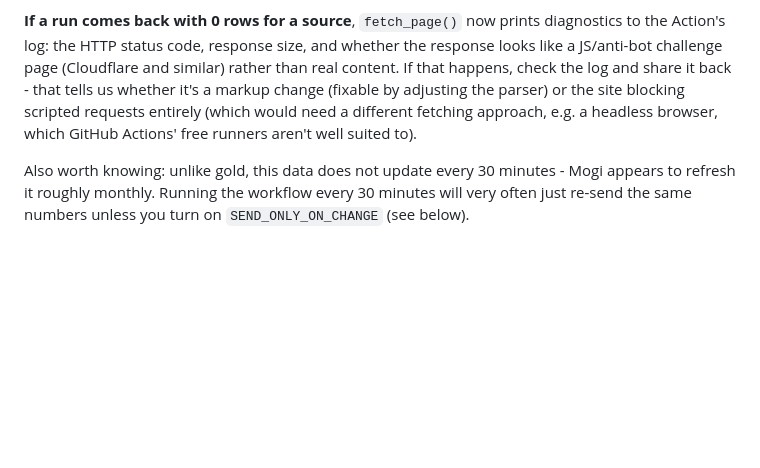
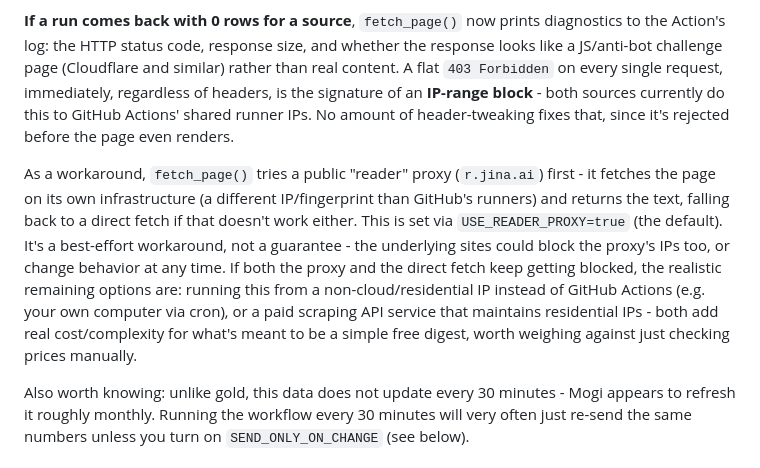
Before and after one commit to tuongphantrue/house-price-emailer, a Markdown page: README.md, the part around the change. GitHub-like rendering; blank space fills up the shorter version.

```diff
--- a/README.md
+++ b/README.md
@@ -35,11 +35,25 @@ in the script are where to wire in a third source.
 **If a run comes back with 0 rows for a source**, `fetch_page()` now prints
 diagnostics to the Action's log: the HTTP status code, response size, and
 whether the response looks like a JS/anti-bot challenge page (Cloudflare
-and similar) rather than real content. If that happens, check the log and
-share it back - that tells us whether it's a markup change (fixable by
-adjusting the parser) or the site blocking scripted requests entirely
-(which would need a different fetching approach, e.g. a headless browser,
-which GitHub Actions' free runners aren't well suited to).
+and similar) rather than real content. A flat `403 Forbidden` on every
+single request, immediately, regardless of headers, is the signature of
+an **IP-range block** - both sources currently do this to GitHub Actions'
+shared runner IPs. No amount of header-tweaking fixes that, since it's
+rejected before the page even renders.
+
+As a workaround, `fetch_page()` tries a public "reader" proxy
+(`r.jina.ai`) first - it fetches the page on its own infrastructure (a
+different IP/fingerprint than GitHub's runners) and returns the text,
+falling back to a direct fetch if that doesn't work either. This is set
+via `USE_READER_PROXY=true` (the default). It's a best-effort workaround,
+not a guarantee - the underlying sites could block the proxy's IPs too, or
+change behavior at any time. If both the proxy and the direct fetch keep
+getting blocked, the realistic remaining options are: running this from a
+non-cloud/residential IP instead of GitHub Actions (e.g. your own
+computer via cron), or a paid scraping API service that maintains
+residential IPs - both add real cost/complexity for what's meant to be a
+simple free digest, worth weighing against just checking prices
+manually.
 
 Also worth knowing: unlike gold, this data does not update every 30
 minutes - Mogi appears to refresh it roughly monthly. Running the workflow
```
